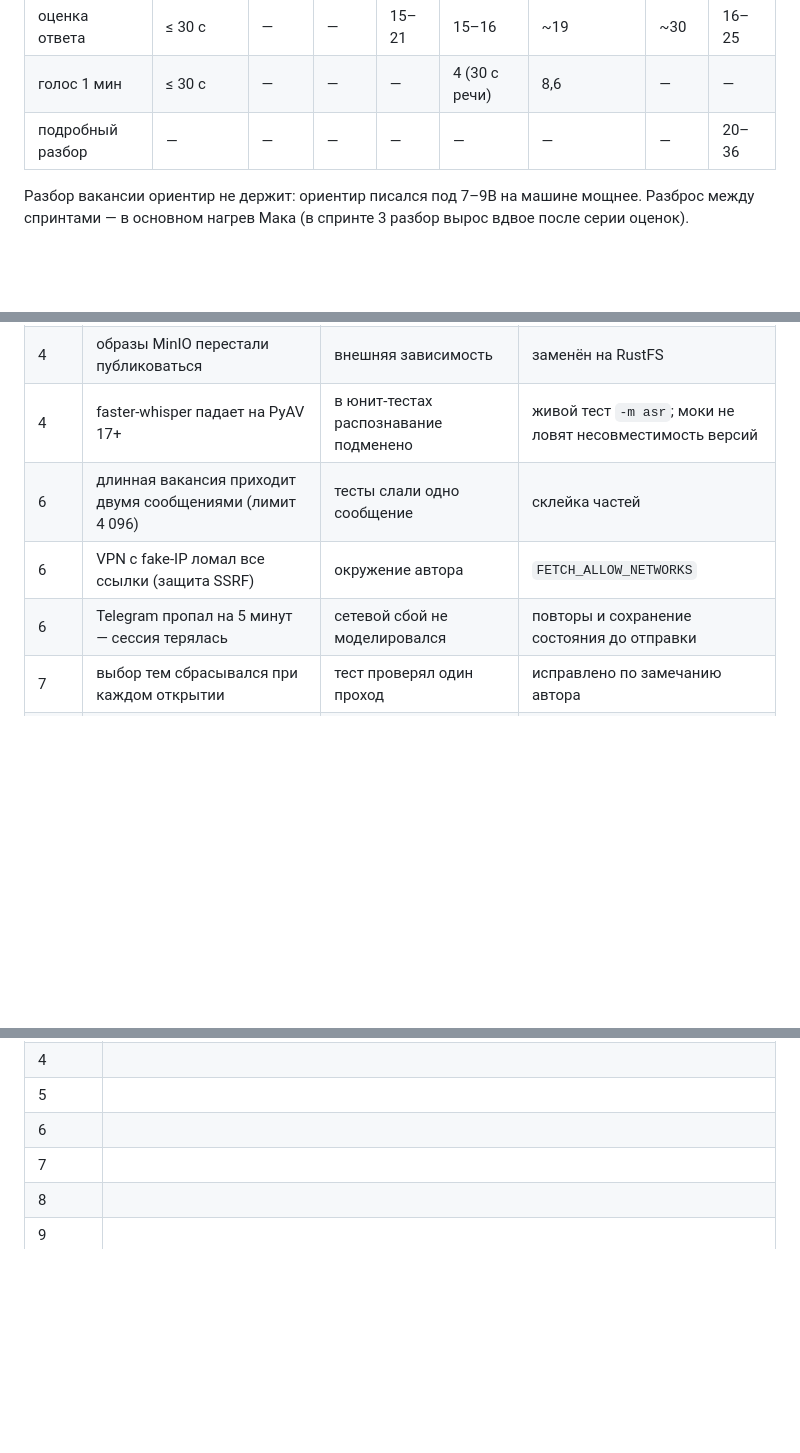
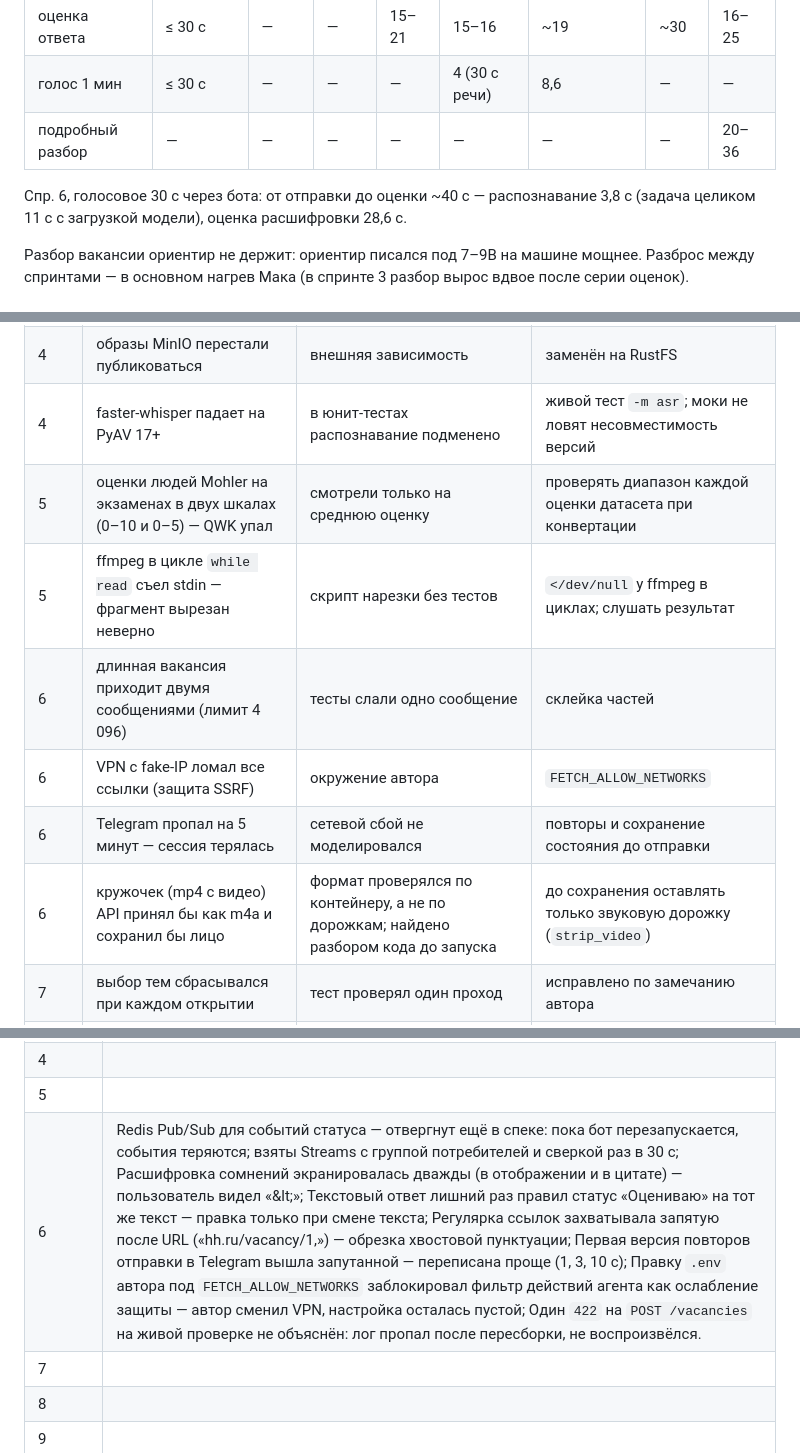
Before and after one commit to lama2x2/sobesnik, a Markdown page: docs/analysis.md, 3 parts joined by grey strips. Rendered like a GitHub page; blank space fills up the shorter version.

Commit message:
Дополнить анализ: спринт 5
Co-Authored-By: Claude Opus 5.5 <noreply@anthropic.com>

```diff
--- a/docs/analysis.md
+++ b/docs/analysis.md
@@ -138,6 +138,8 @@ whisper на CPU в Docker. Сервера с GPU не было. По прось
 | голос 1 мин | ≤ 30 с | — | — | — | 4 (30 с речи) | 8,6 | — | — |
 | подробный разбор | — | — | — | — | — | — | — | 20–36 |
 
+Спр. 6, голосовое 30 с через бота: от отправки до оценки ~40 с — распознавание 3,8 с (задача целиком 11 с с загрузкой модели), оценка расшифровки 28,6 с.
+
 Разбор вакансии ориентир не держит: ориентир писался под 7–9B на машине мощнее. Разброс между спринтами —
 в основном нагрев Мака (в спринте 3 разбор вырос вдвое после серии оценок).
 
@@ -164,9 +166,12 @@ whisper на CPU в Docker. Сервера с GPU не было. По прось
 | 2 | `enum`/`minItems` в схеме вдвое замедлили модель | неочевидная стоимость грамматики | мерить время после каждого изменения схемы |
 | 4 | образы MinIO перестали публиковаться | внешняя зависимость | заменён на RustFS |
 | 4 | faster-whisper падает на PyAV 17+ | в юнит-тестах распознавание подменено | живой тест `-m asr`; моки не ловят несовместимость версий |
+| 5 | оценки людей Mohler на экзаменах в двух шкалах (0–10 и 0–5) — QWK упал | смотрели только на среднюю оценку | проверять диапазон каждой оценки датасета при конвертации |
+| 5 | ffmpeg в цикле `while read` съел stdin — фрагмент вырезан неверно | скрипт нарезки без тестов | `</dev/null` у ffmpeg в циклах; слушать результат |
 | 6 | длинная вакансия приходит двумя сообщениями (лимит 4 096) | тесты слали одно сообщение | склейка частей |
 | 6 | VPN с fake-IP ломал все ссылки (защита SSRF) | окружение автора | `FETCH_ALLOW_NETWORKS` |
 | 6 | Telegram пропал на 5 минут — сессия терялась | сетевой сбой не моделировался | повторы и сохранение состояния до отправки |
+| 6 | кружочек (mp4 с видео) API принял бы как m4a и сохранил бы лицо | формат проверялся по контейнеру, а не по дорожкам; найдено разбором кода до запуска | до сохранения оставлять только звуковую дорожку (`strip_video`) |
 | 7 | выбор тем сбрасывался при каждом открытии | тест проверял один проход | исправлено по замечанию автора |
 | 7 | у пропущенного вопроса нет ссылок «что почитать» | не продумано: пропускают то, чего не знают | исправлено по замечанию автора |
 | 8 | aiogram при конфликте токена спамит логи | — | повторы скрыты после понятной строки |
@@ -239,7 +244,7 @@ whisper на CPU в Docker. Сервера с GPU не было. По прось
 | 3 | |
 | 4 | |
 | 5 | |
-| 6 | |
+| 6 | Redis Pub/Sub для событий статуса — отвергнут ещё в спеке: пока бот перезапускается, события теряются; взяты Streams с группой потребителей и сверкой раз в 30 с; Расшифровка сомнений экранировалась дважды (в отображении и в цитате) — пользователь видел «&amp;lt;»; Текстовый ответ лишний раз правил статус «Оцениваю» на тот же текст — правка только при смене текста; Регулярка ссылок захватывала запятую после URL («hh.ru/vacancy/1,») — обрезка хвостовой пунктуации; Первая версия повторов отправки в Telegram вышла запутанной — переписана проще (1, 3, 10 с); Правку `.env` автора под `FETCH_ALLOW_NETWORKS` заблокировал фильтр действий агента как ослабление защиты — автор сменил VPN, настройка осталась пустой; Один `422` на `POST /vacancies` на живой проверке не объяснён: лог пропал после пересборки, не воспроизвёлся. |
 | 7 | |
 | 8 | |
 | 9 | |
```
